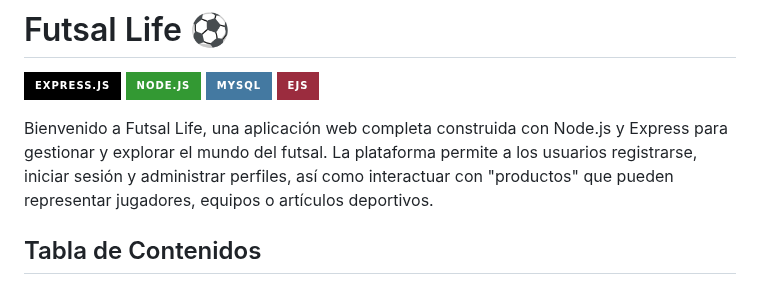
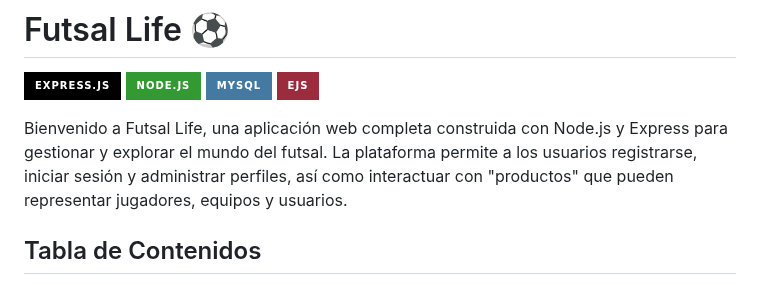
Before and after one commit to YojhanVargas/Proyecto-futsal_life, a Markdown page: README.md, the part around the change. GitHub-like rendering; badges without logos.

```diff
--- a/README.md
+++ b/README.md
@@ -2,7 +2,7 @@
 
 ![Express.js](https://img.shields.io/badge/Express.js-000000?style=for-the-badge&logo=express&logoColor=white) ![Node.js](https://img.shields.io/badge/Node.js-339933?style=for-the-badge&logo=nodedotjs&logoColor=white) ![MySQL](https://img.shields.io/badge/MySQL-4479A1?style=for-the-badge&logo=mysql&logoColor=white) ![EJS](https://img.shields.io/badge/EJS-9B2C3E?style=for-the-badge&logo=ejs&logoColor=white)
 
-Bienvenido a Futsal Life, una aplicación web completa construida con Node.js y Express para gestionar y explorar el mundo del futsal. La plataforma permite a los usuarios registrarse, iniciar sesión y administrar perfiles, así como interactuar con "productos" que pueden representar jugadores, equipos o artículos deportivos.
+Bienvenido a Futsal Life, una aplicación web completa construida con Node.js y Express para gestionar y explorar el mundo del futsal. La plataforma permite a los usuarios registrarse, iniciar sesión y administrar perfiles, así como interactuar con "productos" que pueden representar jugadores, equipos y usuarios.
 
 ## Tabla de Contenidos
 
```
